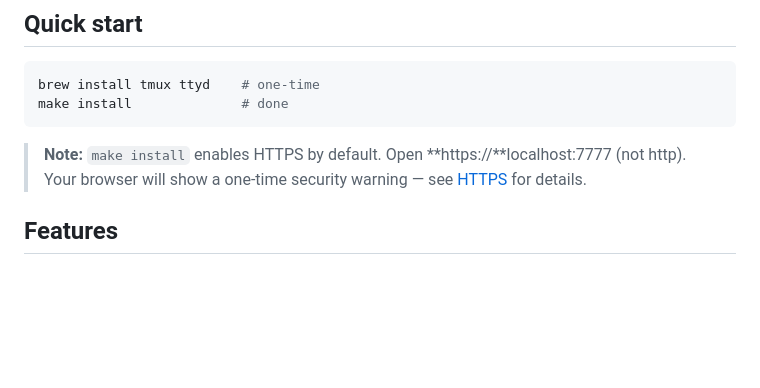
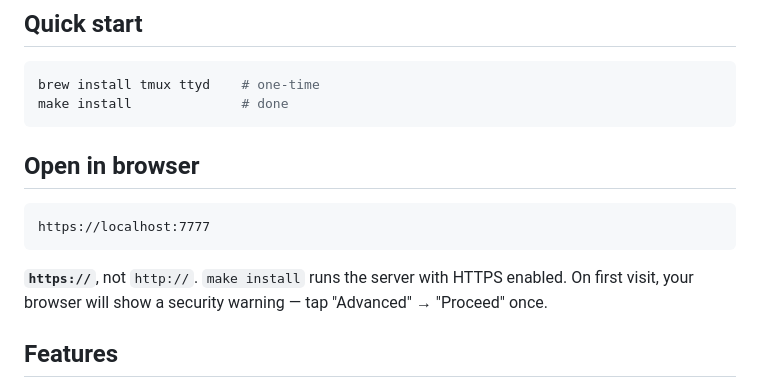
Before and after one commit to Arc1el/remotty, a Markdown page: README.md, the part around the change. Drawn GitHub-style; blank space fills up the shorter version.

Commit message:
Add explicit 'Open in browser' section to avoid http/https confusion
Co-Authored-By: Claude Opus 4.6 (1M context) <noreply@anthropic.com>

````diff
--- a/README.md
+++ b/README.md
@@ -50,8 +50,14 @@ brew install tmux ttyd    # one-time
 make install              # done
 ```
 
-> **Note:** `make install` enables HTTPS by default. Open **https://**localhost:7777 (not http).
-> Your browser will show a one-time security warning — see [HTTPS](#https) for details.
+## Open in browser
+
+```
+https://localhost:7777
+```
+
+**`https://`**, not `http://`. `make install` runs the server with HTTPS enabled.
+On first visit, your browser will show a security warning — tap "Advanced" → "Proceed" once.
 
 ## Features
 
````
